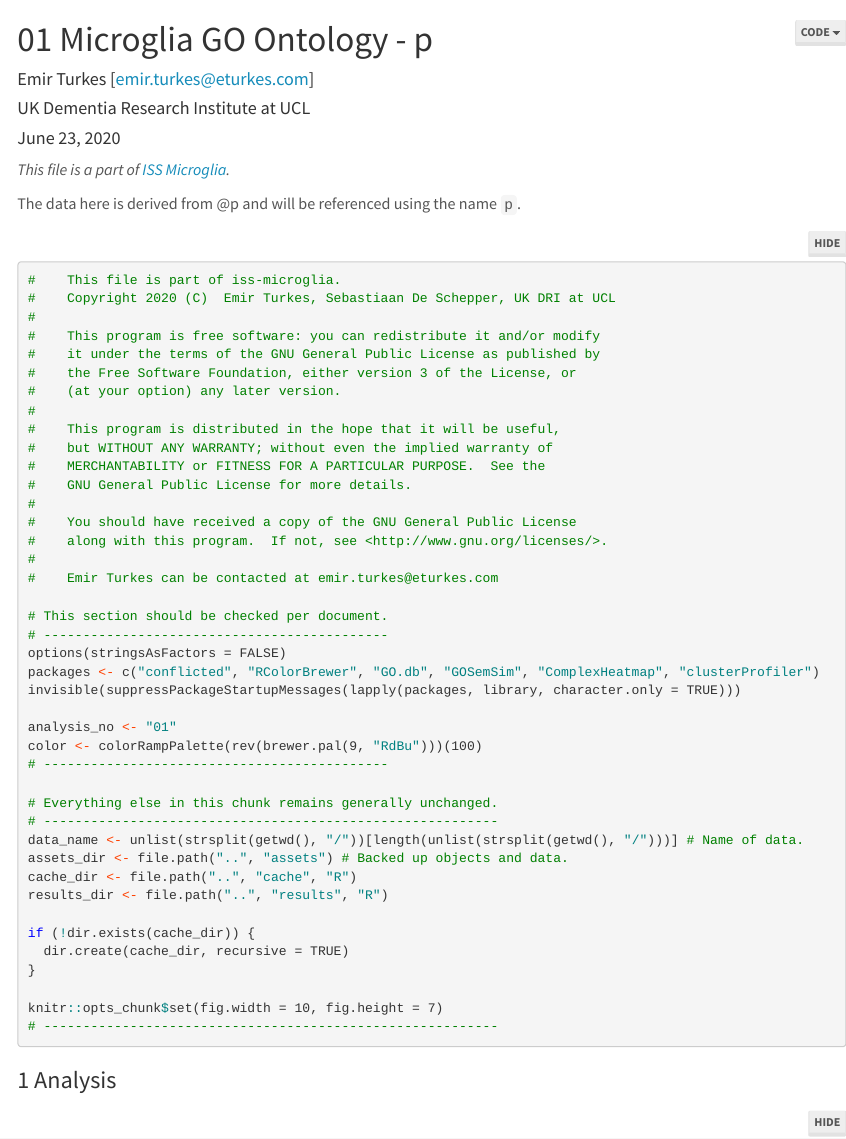
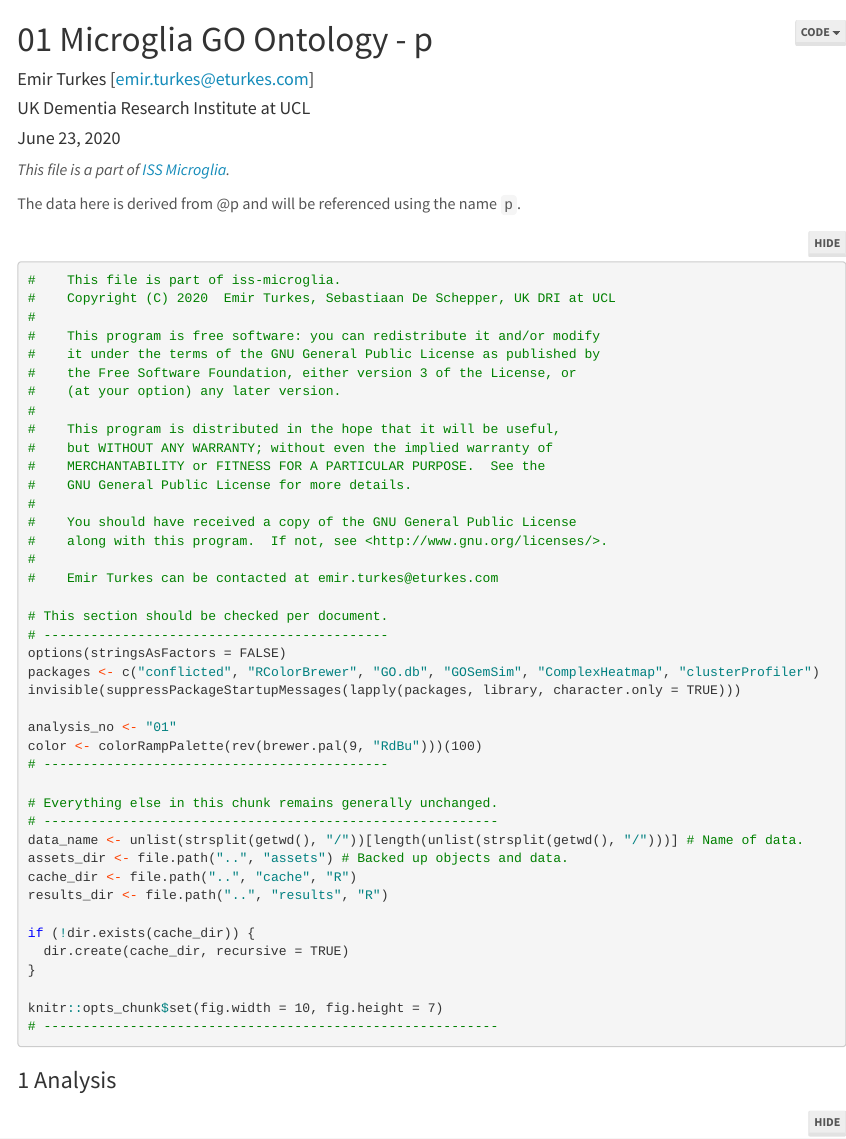
Before and after one commit to eturkes/iss-microglia, an R Markdown document (R/01_MG_GO.Rmd): the page in a window 1100 px wide, from its top. Rendered offline with R 4.5, knitr and Pandoc, with nearby package versions; folded parts are opened; some code elsewhere in the file could not run offline; menus at the side of the page are left out.

Commit message:
Fix typo in copyright header

````diff
--- a/R/01_MG_GO.Rmd
+++ b/R/01_MG_GO.Rmd
@@ -46,7 +46,7 @@ The data here is derived from @`r unlist(strsplit(getwd(), "/"))[length(unlist(s
 
 ```{r}
 #    This file is part of iss-microglia.
-#    Copyright 2020 (C)  Emir Turkes, Sebastiaan De Schepper, UK DRI at UCL
+#    Copyright (C) 2020  Emir Turkes, Sebastiaan De Schepper, UK DRI at UCL
 #
 #    This program is free software: you can redistribute it and/or modify
 #    it under the terms of the GNU General Public License as published by
````
Also changed, not shown: docker-compose.yml (+1 -1 lines), README.md, 4 other files.
